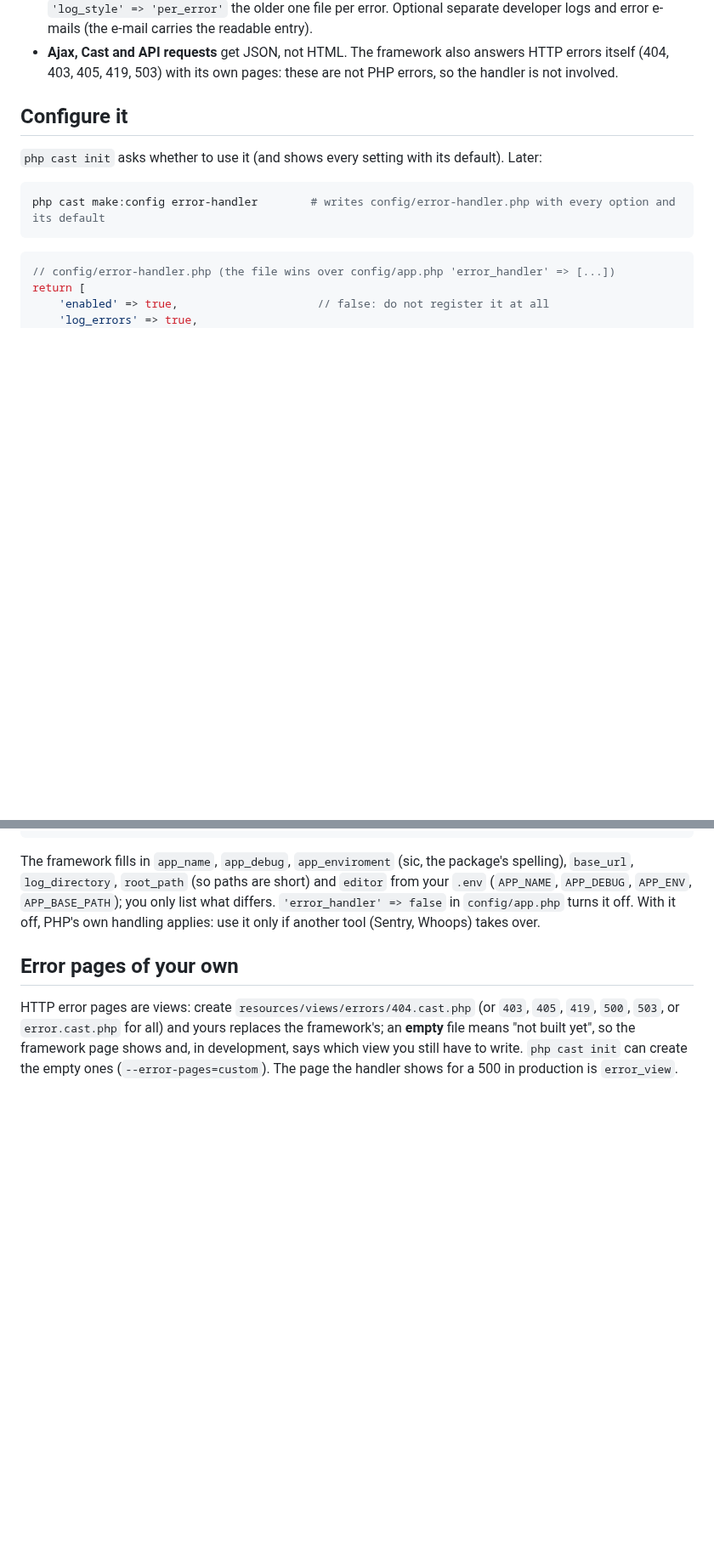
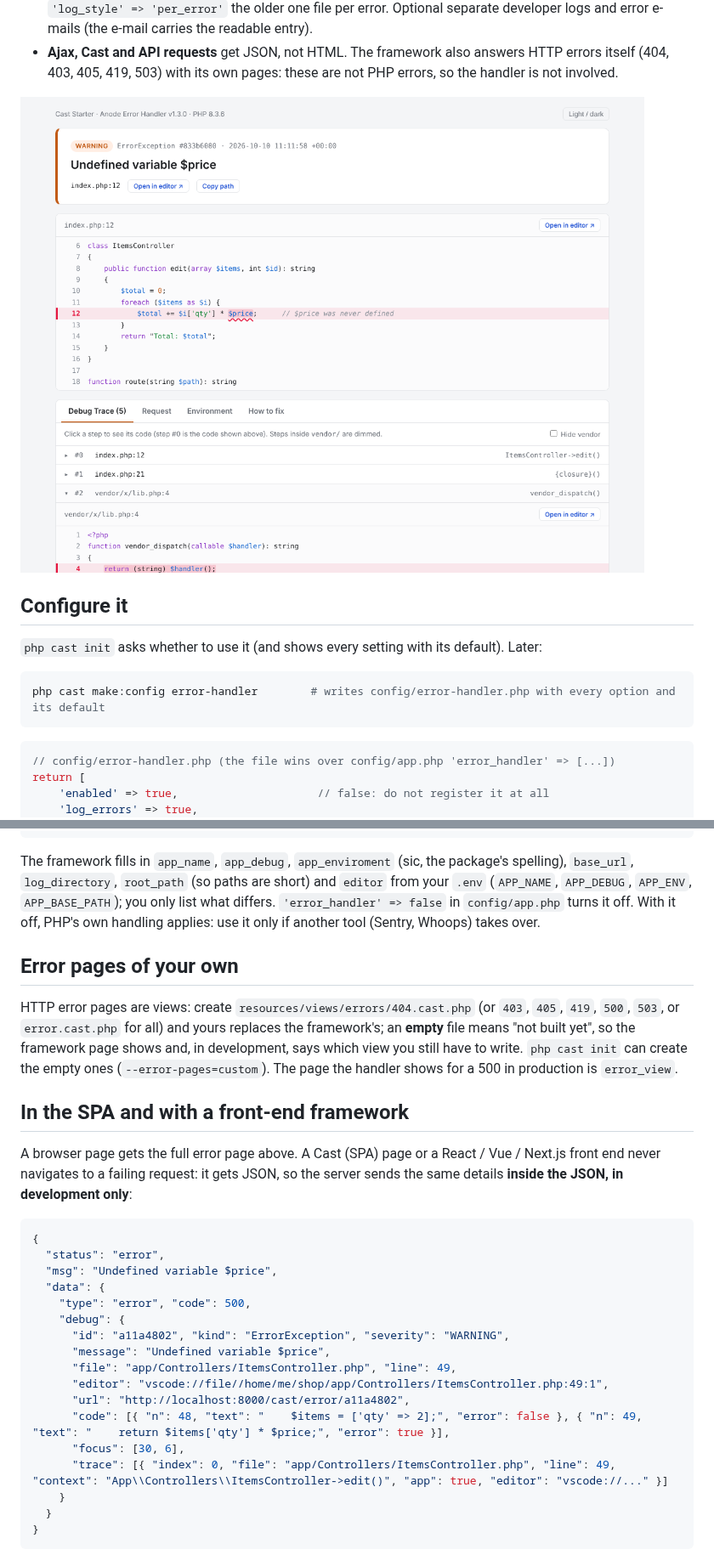
Before and after one commit to arnoldduo2/CastFramework, a Markdown page: docs/ERROR-HANDLER.md, 2 parts joined by grey strips. Shown at 85% size. Rendered like a GitHub page; pictures changed too: docs/images/error-page.png (added); blank space fills up the shorter version.

````diff
--- a/docs/ERROR-HANDLER.md
+++ b/docs/ERROR-HANDLER.md
@@ -23,6 +23,8 @@ What it does:
 - **Logging**: one readable file per day, `storage/logs/errors-YYYY-MM-DD.log`: each entry has the message, location, request, the failing code with a caret under the failing part, and the stack, with an id (`#833b6080`) that is also on the error page. `'log_format' => 'json'` writes one JSON object per line instead, `'log_style' => 'per_error'` the older one file per error. Optional separate developer logs and error e-mails (the e-mail carries the readable entry).
 - **Ajax, Cast and API requests** get JSON, not HTML. The framework also answers HTTP errors itself (404, 403, 405, 419, 503) with its own pages:
   these are not PHP errors, so the handler is not involved.
+
+![The development error page: the failing code with the part underlined in red, an Open in editor link, and the stack](images/error-page.png)
 
 ## Configure it
 
@@ -66,3 +68,27 @@ yours replaces the framework's; an **empty** file means "not built yet", so the
 have to write. `php cast init` can create the empty ones (`--error-pages=custom`). The page the handler shows for a 500 in production is
 `error_view`.
 
+## In the SPA and with a front-end framework
+
+A browser page gets the full error page above. A Cast (SPA) page or a React / Vue / Next.js front end never navigates to a failing request: it gets JSON, so the server sends the same details **inside the JSON, in development only**:
+
+```json
+{
+  "status": "error",
+  "msg": "Undefined variable $price",
+  "data": {
+    "type": "error", "code": 500,
+    "debug": {
+      "id": "a11a4802", "kind": "ErrorException", "severity": "WARNING",
+      "message": "Undefined variable $price",
+      "file": "app/Controllers/ItemsController.php", "line": 49,
+      "editor": "vscode://file//home/me/shop/app/Controllers/ItemsController.php:49:1",
+      "url": "http://localhost:8000/cast/error/a11a4802",
+      "code": [{ "n": 48, "text": "    $items = ['qty' => 2];", "error": false }, { "n": 49, "text": "    return $items['qty'] * $price;", "error": true }],
+      "focus": [30, 6],
+      "trace": [{ "index": 0, "file": "app/Controllers/ItemsController.php", "line": 49, "context": "App\\Controllers\\ItemsController->edit()", "app": true, "editor": "vscode://..." }]
+    }
+  }
+}
+```
+
````
Also changed, not shown: other parts of docs/ERROR-HANDLER.md (+21 -0 lines), CHANGELOG.md (+5 -0 lines), README.md (+2 -0 lines), docs/images/error-overlay.png (added), 14 other files.
